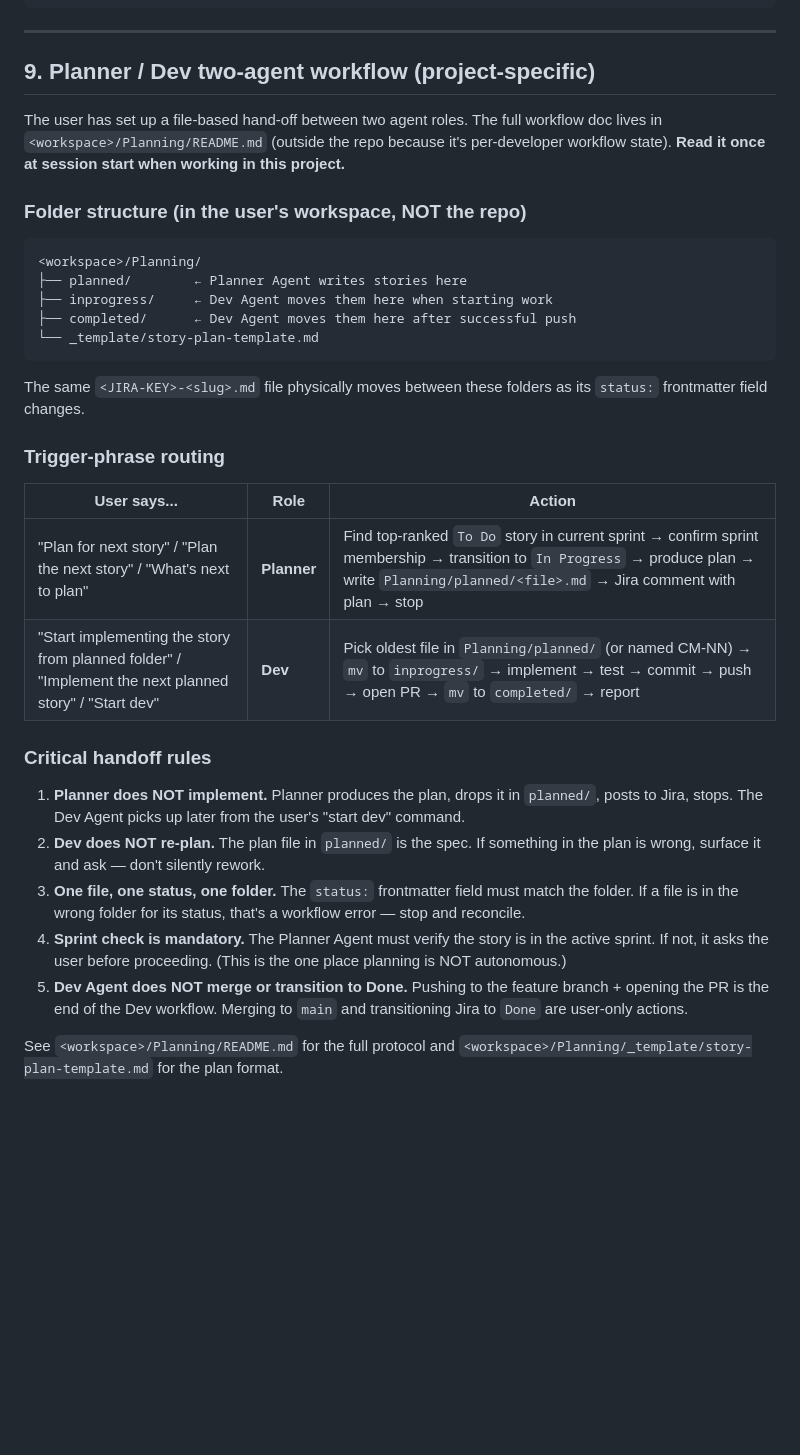
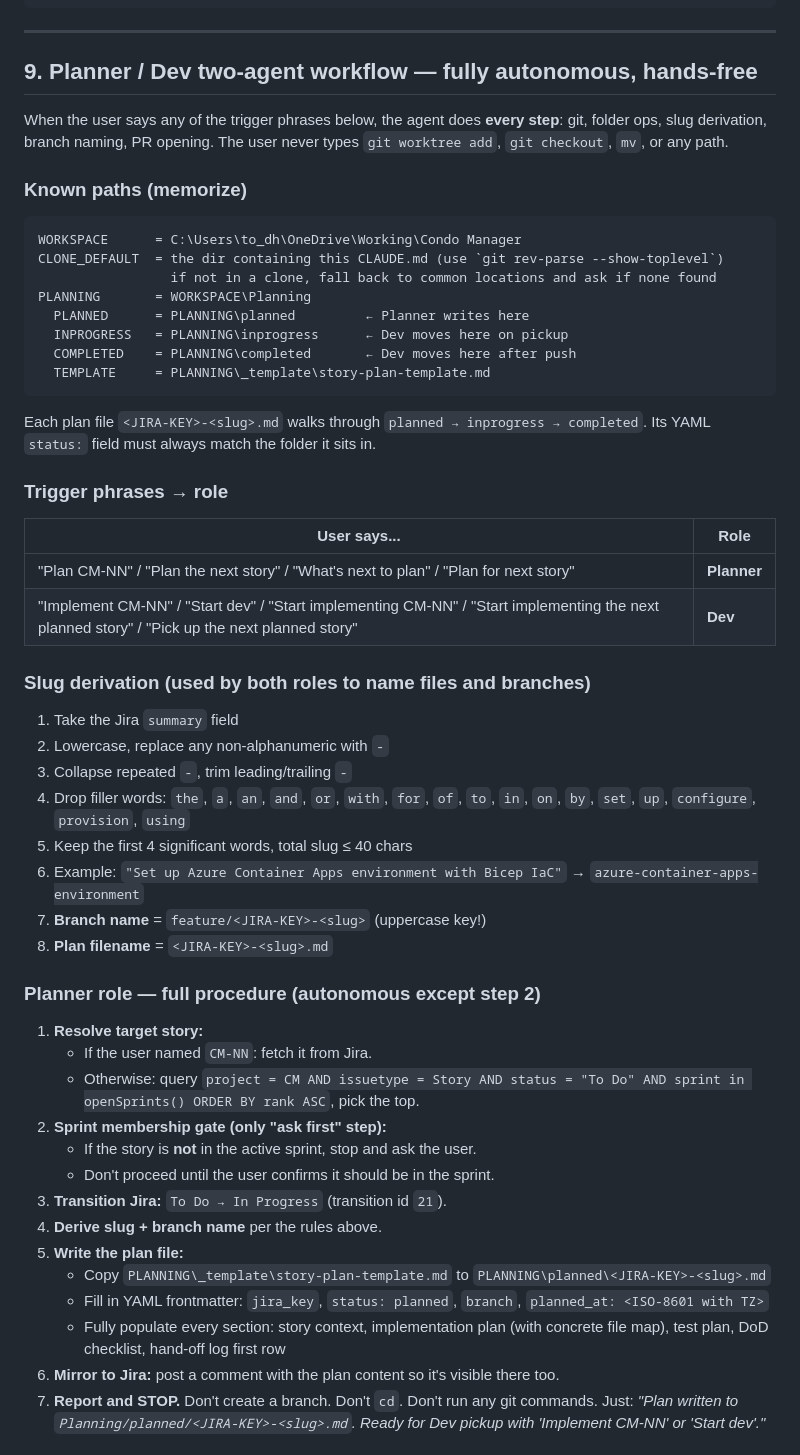
Before and after one commit to dharmendra-verma/CondoManager, a Markdown page: CLAUDE.md, the part around one of its changes. GitHub-like rendering; blank space fills up the shorter version.

````diff
--- a/CLAUDE.md
+++ b/CLAUDE.md
@@ -152,49 +152,61 @@ searchJiraIssuesUsingJql:
 
 ---
 
-## 9. Planner / Dev two-agent workflow (project-specific)
+## 9. Planner / Dev two-agent workflow — **fully autonomous, hands-free**
 
-The user has set up a file-based hand-off between two agent roles. The full
-workflow doc lives in `<workspace>/Planning/README.md` (outside the repo
-because it's per-developer workflow state). **Read it once at session start
-when working in this project.**
+When the user says any of the trigger phrases below, the agent does
+**every step**: git, folder ops, slug derivation, branch naming, PR opening.
+The user never types `git worktree add`, `git checkout`, `mv`, or any path.
 
-### Folder structure (in the user's workspace, NOT the repo)
+### Known paths (memorize)
 
 ```
-<workspace>/Planning/
-├── planned/        ← Planner Agent writes stories here
-├── inprogress/     ← Dev Agent moves them here when starting work
-├── completed/      ← Dev Agent moves them here after successful push
-└── _template/story-plan-template.md
+WORKSPACE      = C:\Users\to_dh\OneDrive\Working\Condo Manager
+CLONE_DEFAULT  = the dir containing this CLAUDE.md (use `git rev-parse --show-toplevel`)
+                 if not in a clone, fall back to common locations and ask if none found
+PLANNING       = WORKSPACE\Planning
+  PLANNED      = PLANNING\planned         ← Planner writes here
+  INPROGRESS   = PLANNING\inprogress      ← Dev moves here on pickup
+  COMPLETED    = PLANNING\completed       ← Dev moves here after push
+  TEMPLATE     = PLANNING\_template\story-plan-template.md
 ```
 
-The same `<JIRA-KEY>-<slug>.md` file physically moves between these folders
-as its `status:` frontmatter field changes.
+Each plan file `<JIRA-KEY>-<slug>.md` walks through `planned → inprogress → completed`.
+Its YAML `status:` field must always match the folder it sits in.
 
-### Trigger-phrase routing
+### Trigger phrases → role
 
-| User says... | Role | Action |
-|---|---|---|
-| "Plan for next story" / "Plan the next story" / "What's next to plan" | **Planner** | Find top-ranked `To Do` story in current sprint → confirm sprint membership → transition to `In Progress` → produce plan → write `Planning/planned/<file>.md` → Jira comment with plan → stop |
-| "Start implementing the story from planned folder" / "Implement the next planned story" / "Start dev" | **Dev** | Pick oldest file in `Planning/planned/` (or named CM-NN) → `mv` to `inprogress/` → implement → test → commit → push → open PR → `mv` to `completed/` → report |
+| User says... | Role |
+|---|---|
+| "Plan CM-NN" / "Plan the next story" / "What's next to plan" / "Plan for next story" | **Planner** |
+| "Implement CM-NN" / "Start dev" / "Start implementing CM-NN" / "Start implementing the next planned story" / "Pick up the next planned story" | **Dev** |
 
-### Critical handoff rules
+### Slug derivation (used by both roles to name files and branches)
 
-1. **Planner does NOT implement.** Planner produces the plan, drops it in
-   `planned/`, posts to Jira, stops. The Dev Agent picks up later from the
-   user's "start dev" command.
-2. **Dev does NOT re-plan.** The plan file in `planned/` is the spec. If
-   something in the plan is wrong, surface it and ask — don't silently rework.
-3. **One file, one status, one folder.** The `status:` frontmatter field
-   must match the folder. If a file is in the wrong folder for its status,
-   that's a workflow error — stop and reconcile.
-4. **Sprint check is mandatory.** The Planner Agent must verify the story
-   is in the active sprint. If not, it asks the user before proceeding.
-   (This is the one place planning is NOT autonomous.)
-5. **Dev Agent does NOT merge or transition to Done.** Pushing to the
-   feature branch + opening the PR is the end of the Dev workflow. Merging
-   to `main` and transitioning Jira to `Done` are user-only actions.
+1. Take the Jira `summary` field
+2. Lowercase, replace any non-alphanumeric with `-`
+3. Collapse repeated `-`, trim leading/trailing `-`
+4. Drop filler words: `the`, `a`, `an`, `and`, `or`, `with`, `for`, `of`, `to`, `in`, `on`, `by`, `set`, `up`, `configure`, `provision`, `using`
+5. Keep the first 4 significant words, total slug ≤ 40 chars
+6. Example: `"Set up Azure Container Apps environment with Bicep IaC"` → `azure-container-apps-environment`
+7. **Branch name** = `feature/<JIRA-KEY>-<slug>` (uppercase key!)
+8. **Plan filename** = `<JIRA-KEY>-<slug>.md`
 
-See `<workspace>/Planning/README.md` for the full protocol and
-`<workspace>/Planning/_template/story-plan-template.md` for the plan format.
+### Planner role — full procedure (autonomous except step 2)
+
+1. **Resolve target story:**
+   - If the user named `CM-NN`: fetch it from Jira.
+   - Otherwise: query `project = CM AND issuetype = Story AND status = "To Do" AND sprint in openSprints() ORDER BY rank ASC`, pick the top.
+2. **Sprint membership gate (only "ask first" step):**
+   - If the story is **not** in the active sprint, stop and ask the user.
+   - Don't proceed until the user confirms it should be in the sprint.
+3. **Transition Jira:** `To Do → In Progress` (transition id `21`).
+4. **Derive slug + branch name** per the rules above.
+5. **Write the plan file:**
+   - Copy `PLANNING\_template\story-plan-template.md` to `PLANNING\planned\<JIRA-KEY>-<slug>.md`
+   - Fill in YAML frontmatter: `jira_key`, `status: planned`, `branch`, `planned_at: <ISO-8601 with TZ>`
+   - Fully populate every section: story context, implementation plan (with concrete file map), test plan, DoD checklist, hand-off log first row
+6. **Mirror to Jira:** post a comment with the plan content so it's visible there too.
+7. **Report and STOP.** Don't create a branch. Don't `cd`. Don't run any git commands. Just:
+   *"Plan written to `Planning/planned/<JIRA-KEY>-<slug>.md`. Ready for Dev pickup with 'Implement CM-NN' or 'Start dev'."*
+
````
Also changed, not shown: other parts of CLAUDE.md (+52 -0 lines), AGENT_RULES.md (+17 -2 lines).
